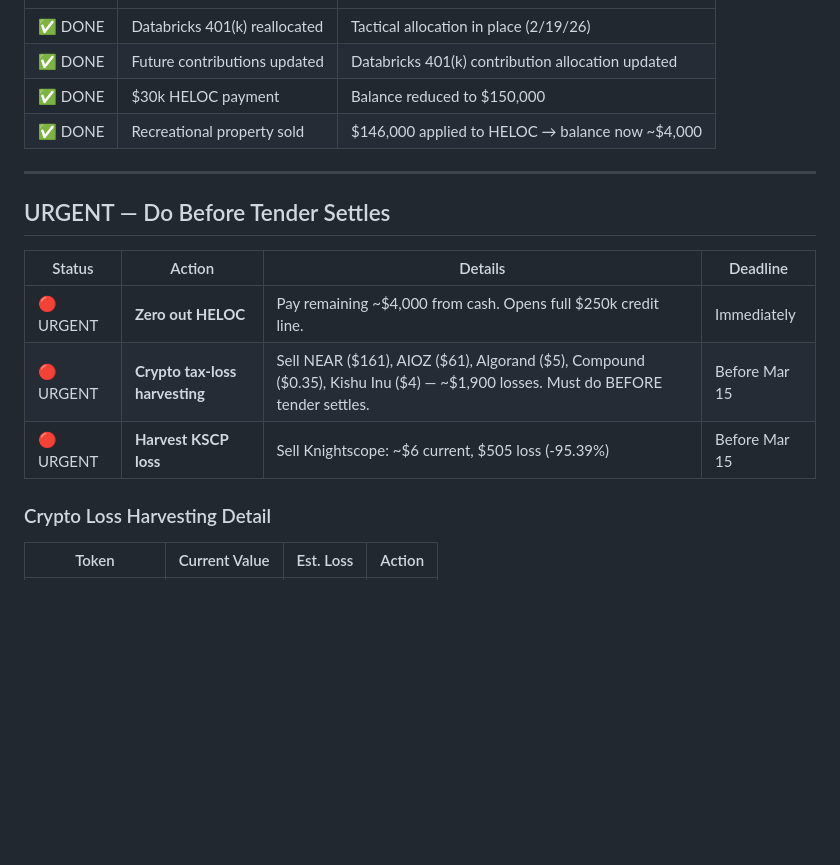
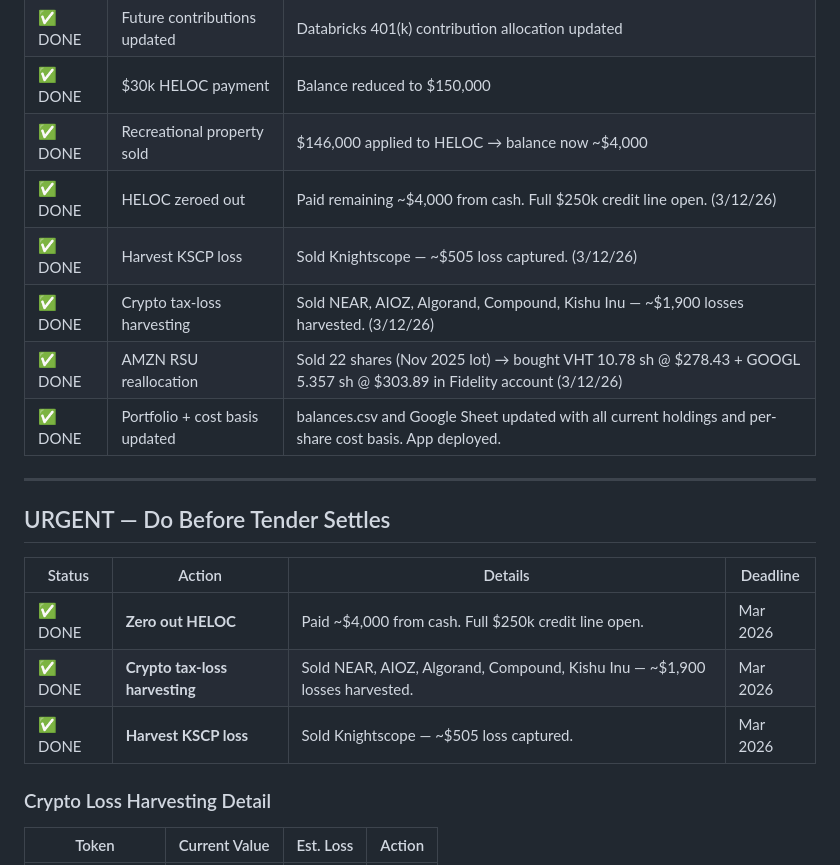
Before and after one commit to galendriver/driver-portfolio, a Markdown page: action-tracker.md, the part around one of its changes. Rendered like a GitHub page; blank space fills up the shorter version.

```diff
--- a/action-tracker.md
+++ b/action-tracker.md
@@ -22,6 +22,11 @@
 | ✅ DONE | Future contributions updated | Databricks 401(k) contribution allocation updated |
 | ✅ DONE | $30k HELOC payment | Balance reduced to $150,000 |
 | ✅ DONE | Recreational property sold | $146,000 applied to HELOC → balance now ~$4,000 |
+| ✅ DONE | HELOC zeroed out | Paid remaining ~$4,000 from cash. Full $250k credit line open. (3/12/26) |
+| ✅ DONE | Harvest KSCP loss | Sold Knightscope — ~$505 loss captured. (3/12/26) |
+| ✅ DONE | Crypto tax-loss harvesting | Sold NEAR, AIOZ, Algorand, Compound, Kishu Inu — ~$1,900 losses harvested. (3/12/26) |
+| ✅ DONE | AMZN RSU reallocation | Sold 22 shares (Nov 2025 lot) → bought VHT 10.78 sh @ $278.43 + GOOGL 5.357 sh @ $303.89 in Fidelity account (3/12/26) |
+| ✅ DONE | Portfolio + cost basis updated | balances.csv and Google Sheet updated with all current holdings and per-share cost basis. App deployed. |
 
 ---
 
@@ -29,9 +34,9 @@
 
 | Status | Action | Details | Deadline |
 |--------|--------|---------|----------|
-| 🔴 URGENT | **Zero out HELOC** | Pay remaining ~$4,000 from cash. Opens full $250k credit line. | Immediately |
-| 🔴 URGENT | **Crypto tax-loss harvesting** | Sell NEAR ($161), AIOZ ($61), Algorand ($5), Compound ($0.35), Kishu Inu ($4) — ~$1,900 losses. Must do BEFORE tender settles. | Before Mar 15 |
-| 🔴 URGENT | **Harvest KSCP loss** | Sell Knightscope: ~$6 current, $505 loss (-95.39%) | Before Mar 15 |
+| ✅ DONE | **Zero out HELOC** | Paid ~$4,000 from cash. Full $250k credit line open. | Mar 2026 |
+| ✅ DONE | **Crypto tax-loss harvesting** | Sold NEAR, AIOZ, Algorand, Compound, Kishu Inu — ~$1,900 losses harvested. | Mar 2026 |
+| ✅ DONE | **Harvest KSCP loss** | Sold Knightscope — ~$505 loss captured. | Mar 2026 |
 
 ### Crypto Loss Harvesting Detail
 | Token | Current Value | Est. Loss | Action |
```
Also changed, not shown: other parts of action-tracker.md (+32 -2 lines), Financial_Planning_Context_2026.md (+27 -18 lines).
